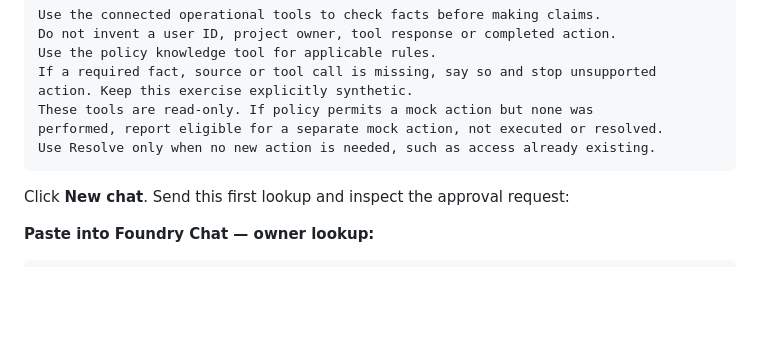
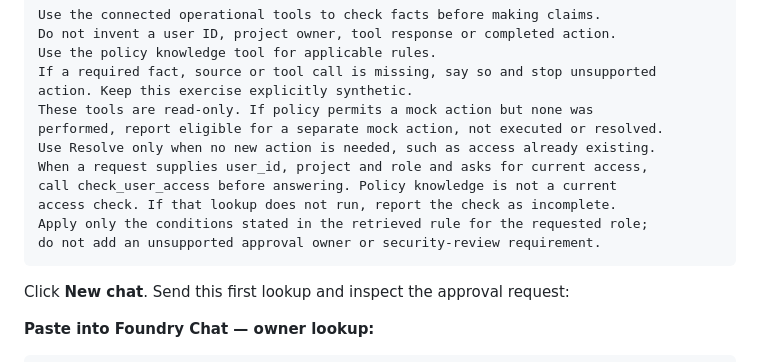
Before and after one commit to kirannn-kp/AI-Hackathon, a Markdown page: docs/mission-04.md, the part around the change. GitHub-like rendering; blank space fills up the shorter version.

````diff
--- a/docs/mission-04.md
+++ b/docs/mission-04.md
@@ -130,6 +130,11 @@ action. Keep this exercise explicitly synthetic.
 These tools are read-only. If policy permits a mock action but none was
 performed, report eligible for a separate mock action, not executed or resolved.
 Use Resolve only when no new action is needed, such as access already existing.
+When a request supplies user_id, project and role and asks for current access,
+call check_user_access before answering. Policy knowledge is not a current
+access check. If that lookup does not run, report the check as incomplete.
+Apply only the conditions stated in the retrieved rule for the requested role;
+do not add an unsupported approval owner or security-review requirement.
 ```
 
 Click **New chat**. Send this first lookup and inspect the approval request:
````
Also changed, not shown: docs/bonus.md (+7 -0 lines), docs/code-extension/setup.md (+5 -2 lines).
